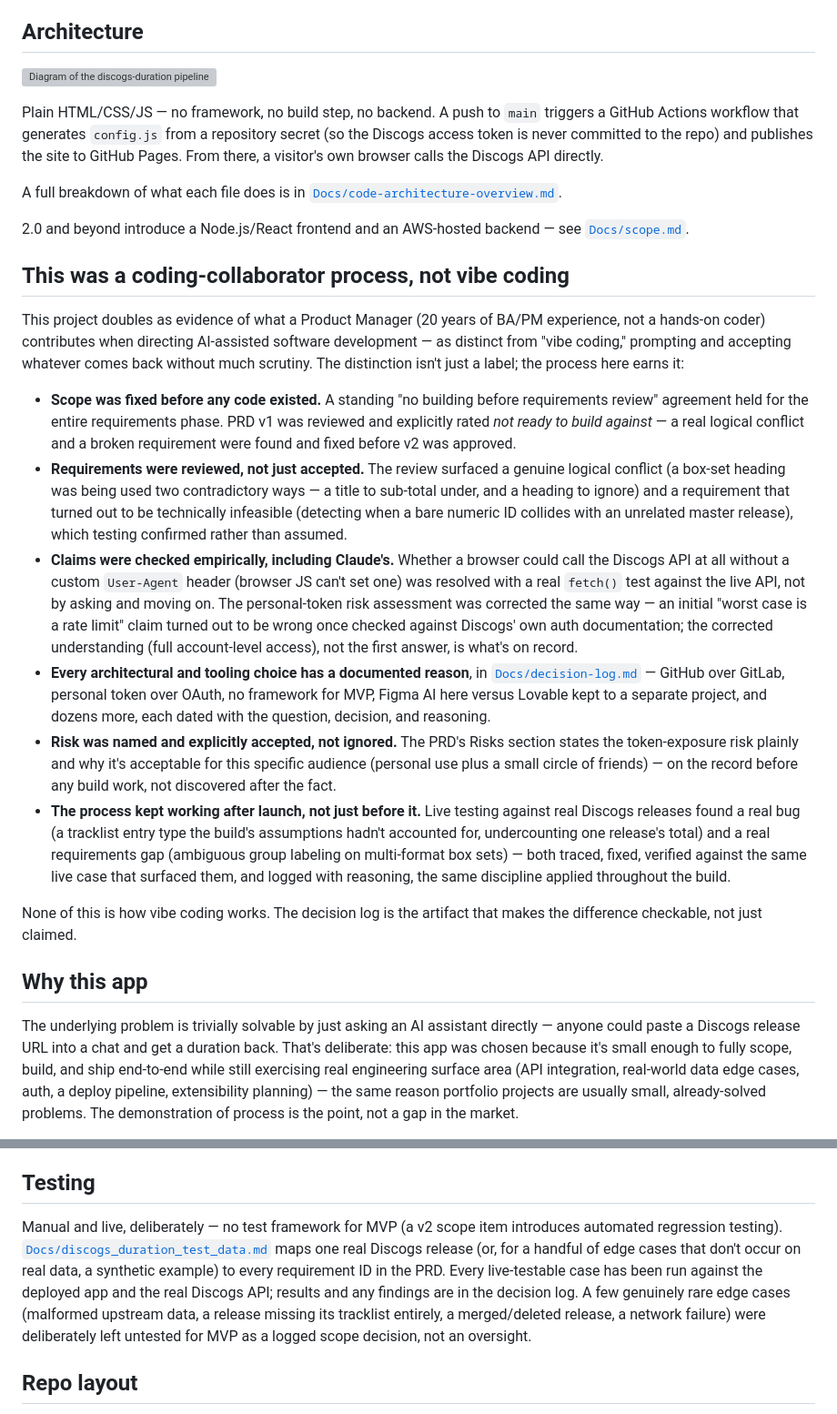
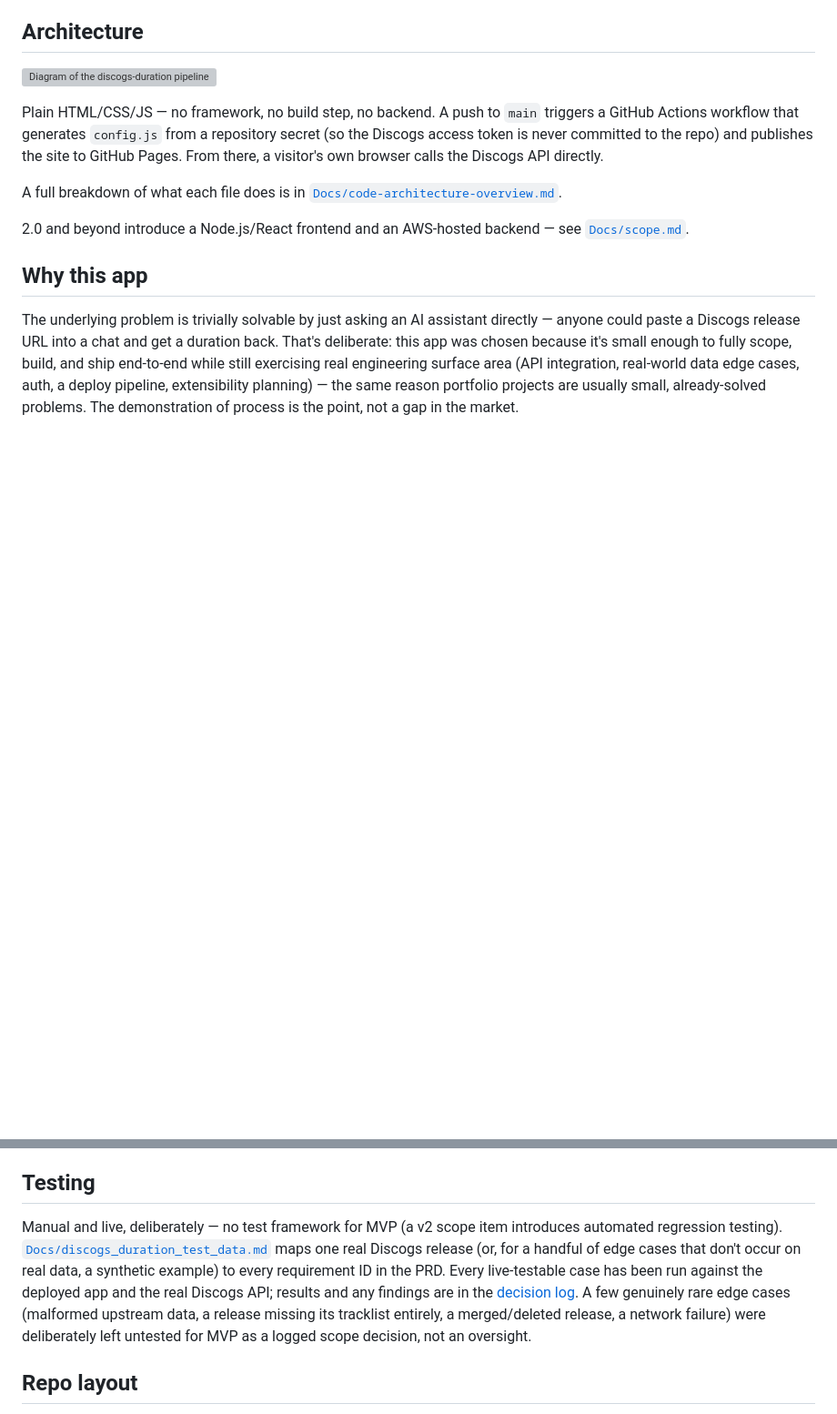
Before and after one commit to blevenstein-atx/discogs-duration, a Markdown page: README.md, 2 parts joined by grey strips. Shown at 91% size. Rendered like a GitHub page; blank space fills up the shorter version; grey boxes are pictures that could not be loaded.

```diff
--- a/README.md
+++ b/README.md
@@ -23,19 +46,6 @@ Plain HTML/CSS/JS — no framework, no build step, no backend. A push to `main`
 A full breakdown of what each file does is in [`Docs/code-architecture-overview.md`](Docs/code-architecture-overview.md).
 
 2.0 and beyond introduce a Node.js/React frontend and an AWS-hosted backend — see [`Docs/scope.md`](Docs/scope.md).
-
-## This was a coding-collaborator process, not vibe coding
-
-This project doubles as evidence of what a Product Manager (20 years of BA/PM experience, not a hands-on coder) contributes when directing AI-assisted software development — as distinct from "vibe coding," prompting and accepting whatever comes back without much scrutiny. The distinction isn't just a label; the process here earns it:
-
-- **Scope was fixed before any code existed.** A standing "no building before requirements review" agreement held for the entire requirements phase. PRD v1 was reviewed and explicitly rated *not ready to build against* — a real logical conflict and a broken requirement were found and fixed before v2 was approved.
-- **Requirements were reviewed, not just accepted.** The review surfaced a genuine logical conflict (a box-set heading was being used two contradictory ways — a title to sub-total under, and a heading to ignore) and a requirement that turned out to be technically infeasible (detecting when a bare numeric ID collides with an unrelated master release), which testing confirmed rather than assumed.
-- **Claims were checked empirically, including Claude's.** Whether a browser could call the Discogs API at all without a custom `User-Agent` header (browser JS can't set one) was resolved with a real `fetch()` test against the live API, not by asking and moving on. The personal-token risk assessment was corrected the same way — an initial "worst case is a rate limit" claim turned out to be wrong once checked against Discogs' own auth documentation; the corrected understanding (full account-level access), not the first answer, is what's on record.
-- **Every architectural and tooling choice has a documented reason**, in [`Docs/decision-log.md`](Docs/decision-log.md) — GitHub over GitLab, personal token over OAuth, no framework for MVP, Figma AI here versus Lovable kept to a separate project, and dozens more, each dated with the question, decision, and reasoning.
-- **Risk was named and explicitly accepted, not ignored.** The PRD's Risks section states the token-exposure risk plainly and why it's acceptable for this specific audience (personal use plus a small circle of friends) — on the record before any build work, not discovered after the fact.
-- **The process kept working after launch, not just before it.** Live testing against real Discogs releases found a real bug (a tracklist entry type the build's assumptions hadn't accounted for, undercounting one release's total) and a real requirements gap (ambiguous group labeling on multi-format box sets) — both traced, fixed, verified against the same live case that surfaced them, and logged with reasoning, the same discipline applied throughout the build.
-
-None of this is how vibe coding works. The decision log is the artifact that makes the difference checkable, not just claimed.
 
 ## Why this app
 
@@ -55,7 +65,7 @@ Most AI-coding demos are greenfield-only: generate an app from scratch and stop.
 
 ## Testing
 
-Manual and live, deliberately — no test framework for MVP (a v2 scope item introduces automated regression testing). [`Docs/discogs_duration_test_data.md`](Docs/discogs_duration_test_data.md) maps one real Discogs release (or, for a handful of edge cases that don't occur on real data, a synthetic example) to every requirement ID in the PRD. Every live-testable case has been run against the deployed app and the real Discogs API; results and any findings are in the decision log. A few genuinely rare edge cases (malformed upstream data, a release missing its tracklist entirely, a merged/deleted release, a network failure) were deliberately left untested for MVP as a logged scope decision, not an oversight.
+Manual and live, deliberately — no test framework for MVP (a v2 scope item introduces automated regression testing). [`Docs/discogs_duration_test_data.md`](Docs/discogs_duration_test_data.md) maps one real Discogs release (or, for a handful of edge cases that don't occur on real data, a synthetic example) to every requirement ID in the PRD. Every live-testable case has been run against the deployed app and the real Discogs API; results and any findings are in the [decision log](Docs/decision-log.md). A few genuinely rare edge cases (malformed upstream data, a release missing its tracklist entirely, a merged/deleted release, a network failure) were deliberately left untested for MVP as a logged scope decision, not an oversight.
 
 ## Repo layout
 
```
Also changed, not shown: other parts of README.md (+26 -3 lines).
